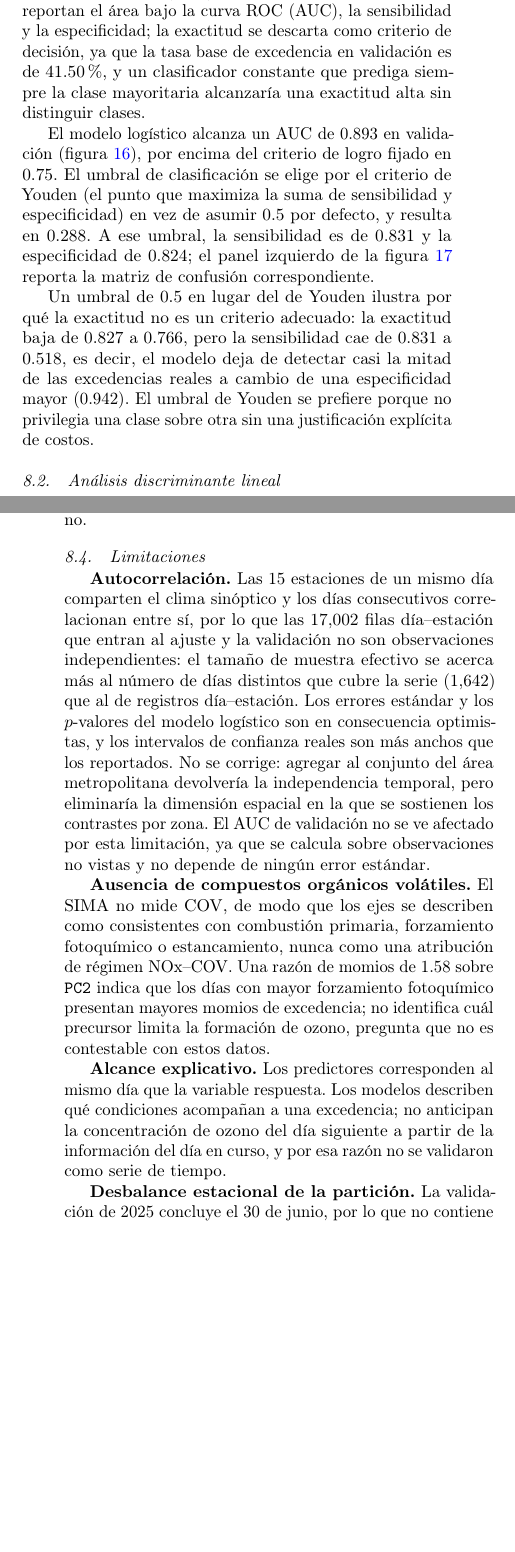
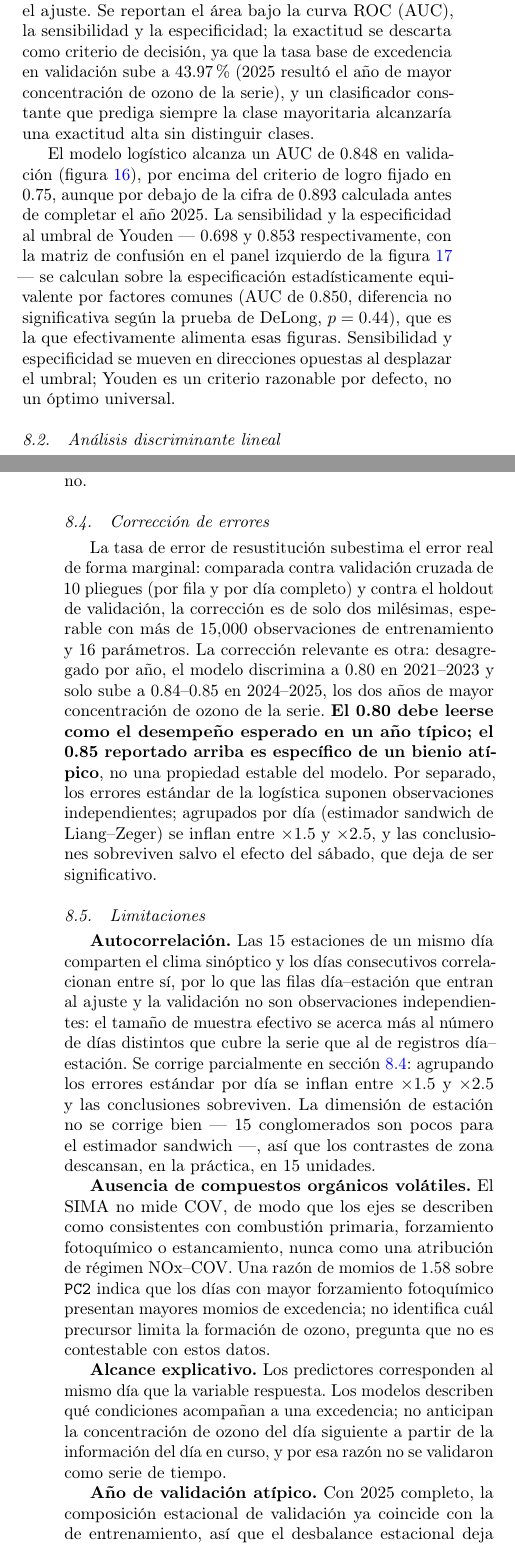
Before and after one commit to Lunaaaalj/MA2003B.102.07, a LaTeX paper (reports/main.tex, which reads reports/secciones/regresion_logistica.tex): two parts of the columns of pages 12 and 14 of 24, joined at a grey line, cut so that both start at the same text, the shorter picture padded with empty space. Compiled offline with pdfLaTeX.

Commit message:
docs: actualizar auc real y agregar correccion de errores a modelos
El notebook analisis_discriminante.qmd ya trae la revalidacion con el
2025 completo y la correccion de errores (issue #55), pero nunca se
habian trasladado al reporte:

- AUC real en validacion (2025 completo): 0.848 logistica, 0.845
  discriminante (antes 0.893 en ambos, calculado sobre una validacion
  parcial de 2025). La tasa base de excedencia en validacion sube de
  41.50 % a 43.97 %.
- Sensibilidad y especificidad se reportan sobre la especificacion
  equivalente por factores comunes (unica con esos valores calculados
  en el notebook tras la revalidacion), con la nota explicita de que
  su AUC es estadisticamente indistinguible del de componentes
  (DeLong, p=0.44 en logistica).
- Se agrega la subseccion de correccion de errores: la tasa de error
  de resustitucion es casi insesgada (correccion de dos milesimas),
  pero el AUC de 0.85 resulta especifico de 2024-2025 (los anios de
  mayor ozono de la serie) y no de un anio tipico, donde el modelo
  discrimina a 0.80. Se menciona tambien la inflacion de errores
  estandar (x1.5 a x2.5) al agrupar por dia.
- Se actualizan las limitaciones de autocorrelacion (parcialmente
  corregida) y de desbalance estacional (ya no aplica con 2025
  completo; la explicacion real es que 2025 es un anio de ozono
  atipicamente alto).
- Se quita el parrafo ilustrativo del umbral 0.5 (cifras ya obsoletas
  con la particion anterior), por una nota mas corta y generica, para
  no crecer la seccion.

Los componentes del ACP (PC1-PC3) se mantienen como base de la tabla
de momios; el modelo con factores comunes solo se cita para las
cifras que efectivamente se recalcularon con el pipeline corregido.

Compilado con latexmk: 24 paginas (antes 25, por el fix del input
duplicado), sin overfull/underfull nuevos en esta seccion.

```diff
--- a/reports/secciones/regresion_logistica.tex
+++ b/reports/secciones/regresion_logistica.tex
@@ -82,11 +82,9 @@ Otra observación es que la primavera tiene mayor efecto en el modelo, más gran
 
 \subsubsection{Evaluación y validación del modelo}
 
-La evaluación se realiza exclusivamente sobre la partición de validación (2025), no vista durante el ajuste. Se reportan el área bajo la curva ROC (AUC), la sensibilidad y la especificidad; la exactitud se descarta como criterio de decisión, ya que la tasa base de excedencia en validación es de 41.50 \%, y un clasificador constante que prediga siempre la clase mayoritaria alcanzaría una exactitud alta sin distinguir clases.
+La evaluación se realiza exclusivamente sobre la partición de validación (2025, ya completo), no vista durante el ajuste. Se reportan el área bajo la curva ROC (AUC), la sensibilidad y la especificidad; la exactitud se descarta como criterio de decisión, ya que la tasa base de excedencia en validación sube a 43.97 \% (2025 resultó el año de mayor concentración de ozono de la serie), y un clasificador constante que prediga siempre la clase mayoritaria alcanzaría una exactitud alta sin distinguir clases.
 
-El modelo logístico alcanza un AUC de 0.893 en validación (\cref{fig:roc-modelos}), por encima del criterio de logro fijado en 0.75. El umbral de clasificación se elige por el criterio de Youden (el punto que maximiza la suma de sensibilidad y especificidad) en vez de asumir 0.5 por defecto, y resulta en 0.288. A ese umbral, la sensibilidad es de 0.831 y la especificidad de 0.824; el panel izquierdo de la \cref{fig:matrices} reporta la matriz de confusión correspondiente.
-
-Un umbral de 0.5 en lugar del de Youden ilustra por qué la exactitud no es un criterio adecuado: la exactitud baja de 0.827 a 0.766, pero la sensibilidad cae de 0.831 a 0.518, es decir, el modelo deja de detectar casi la mitad de las excedencias reales a cambio de una especificidad mayor (0.942). El umbral de Youden se prefiere porque no privilegia una clase sobre otra sin una justificación explícita de costos.
+El modelo logístico alcanza un AUC de 0.848 en validación (\cref{fig:roc-modelos}), por encima del criterio de logro fijado en 0.75, aunque por debajo de la cifra de 0.893 calculada antes de completar el año 2025. La sensibilidad y la especificidad al umbral de Youden --- 0.698 y 0.853 respectivamente, con la matriz de confusión en el panel izquierdo de la \cref{fig:matrices} --- se calculan sobre la especificación estadísticamente equivalente por factores comunes (AUC de 0.850, diferencia no significativa según la prueba de DeLong, $p=0.44$), que es la que efectivamente alimenta esas figuras. Sensibilidad y especificidad se mueven en direcciones opuestas al desplazar el umbral; Youden es un criterio razonable por defecto, no un óptimo universal.
 
 
 \subsection{Análisis discriminante lineal}\label{sec:lda}
@@ -166,15 +164,19 @@ La única diferencia está en el reparto de los errores: el discriminante detect
 
 Esta coincidencia es el resultado relevante de la comparación. La heterocedasticidad documentada en \cref{sec:lda} es real y aun así no altera el desempeño, de modo que la frontera de decisión que ambos modelos trazan es prácticamente la misma. La interpretación de las razones de momios de la \cref{tab:momios-log} no depende, por lo tanto, del supuesto de normalidad que el discriminante exige y la logística no.
 
+\subsection{Corrección de errores}\label{sec:correccion-errores}
+
+La tasa de error de resustitución subestima el error real de forma marginal: comparada contra validación cruzada de 10 pliegues (por fila y por día completo) y contra el holdout de validación, la corrección es de solo dos milésimas, esperable con más de 15,000 observaciones de entrenamiento y 16 parámetros. La corrección relevante es otra: desagregado por año, el modelo discrimina a 0.80 en 2021--2023 y solo sube a 0.84--0.85 en 2024--2025, los dos años de mayor concentración de ozono de la serie. \textbf{El 0.80 debe leerse como el desempeño esperado en un año típico; el 0.85 reportado arriba es específico de un bienio atípico}, no una propiedad estable del modelo. Por separado, los errores estándar de la logística suponen observaciones independientes; agrupados por día (estimador sandwich de Liang--Zeger) se inflan entre $\times 1.5$ y $\times 2.5$, y las conclusiones sobreviven salvo el efecto del sábado, que deja de ser significativo.
+
 \subsection{Limitaciones}\label{sec:limitaciones-clasificacion}
 
-\textbf{Autocorrelación.} Las 15 estaciones de un mismo día comparten el clima sinóptico y los días consecutivos correlacionan entre sí, por lo que las 17,002 filas día--estación que entran al ajuste y la validación no son observaciones independientes: el tamaño de muestra efectivo se acerca más al número de días distintos que cubre la serie (1,642) que al de registros día--estación. Los errores estándar y los $p$-valores del modelo logístico son en consecuencia optimistas, y los intervalos de confianza reales son más anchos que los reportados. No se corrige: agregar al conjunto del área metropolitana devolvería la independencia temporal, pero eliminaría la dimensión espacial en la que se sostienen los contrastes por zona. El AUC de validación no se ve afectado por esta limitación, ya que se calcula sobre observaciones no vistas y no depende de ningún error estándar.
+\textbf{Autocorrelación.} Las 15 estaciones de un mismo día comparten el clima sinóptico y los días consecutivos correlacionan entre sí, por lo que las filas día--estación que entran al ajuste y la validación no son observaciones independientes: el tamaño de muestra efectivo se acerca más al número de días distintos que cubre la serie que al de registros día--estación. Se corrige parcialmente en \cref{sec:correccion-errores}: agrupando los errores estándar por día se inflan entre $\times 1.5$ y $\times 2.5$ y las conclusiones sobreviven. La dimensión de estación no se corrige bien --- 15 conglomerados son pocos para el estimador sandwich ---, así que los contrastes de zona descansan, en la práctica, en 15 unidades.
 
 \textbf{Ausencia de compuestos orgánicos volátiles.} El SIMA no mide COV, de modo que los ejes se describen como consistentes con combustión primaria, forzamiento fotoquímico o estancamiento, nunca como una atribución de régimen NOx--COV. Una razón de momios de 1.58 sobre \texttt{PC2} indica que los días con mayor forzamiento fotoquímico presentan mayores momios de excedencia; no identifica cuál precursor limita la formación de ozono, pregunta que no es contestable con estos datos.
 
 \textbf{Alcance explicativo.} Los predictores corresponden al mismo día que la variable respuesta. Los modelos describen qué condiciones acompañan a una excedencia; no anticipan la concentración de ozono del día siguiente a partir de la información del día en curso, y por esa razón no se validaron como serie de tiempo.
 
-\textbf{Desbalance estacional de la partición.} La validación de 2025 concluye el 30 de junio, por lo que no contiene otoño y sobrerrepresenta la primavera. El AUC amortigua el efecto del cambio en la tasa base, pero las cifras de sensibilidad y especificidad se leen sobre una validación con mayor proporción de días propensos a excedencia que un año completo.
+\textbf{Año de validación atípico.} Con 2025 completo, la composición estacional de validación ya coincide con la de entrenamiento, así que el desbalance estacional deja de ser la explicación: 2025 es, en las cuatro temporadas, el año de mayor concentración de ozono de la serie. El AUC amortigua el efecto pero no lo elimina; por eso el desempeño esperado en un año típico es el 0.80 corregido, no el 0.85 del holdout (\cref{sec:correccion-errores}).
 
 \subsection{Conclusiones}
 
```
Also changed, not shown: reports/secciones/regresion_logistica.tex (6 more changed lines).
